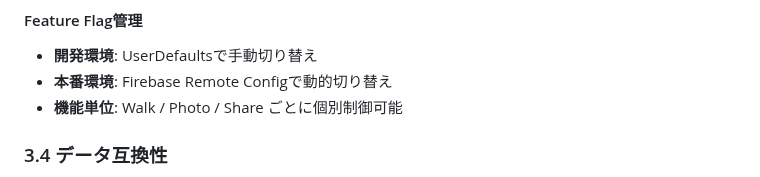
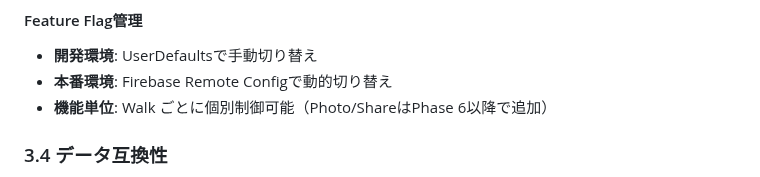
Before and after one commit to RRRRRRR-777/TokoToko, a Markdown page: backend/docs/requirements.md, the part around the change. Rendered like a GitHub page.

```diff
--- a/backend/docs/requirements.md
+++ b/backend/docs/requirements.md
@@ -87,7 +87,7 @@ class WalkRepositoryFactory {
 #### Feature Flag管理
 - **開発環境**: UserDefaultsで手動切り替え
 - **本番環境**: Firebase Remote Configで動的切り替え
-- **機能単位**: Walk / Photo / Share ごとに個別制御可能
+- **機能単位**: Walk ごとに個別制御可能（Photo/ShareはPhase 6以降で追加）
 
 ### 3.4 データ互換性
 - **既存データ**: 完全互換を保証
```
Also changed, not shown: backend/docs/go-project-structure.md (+9 -21 lines).
